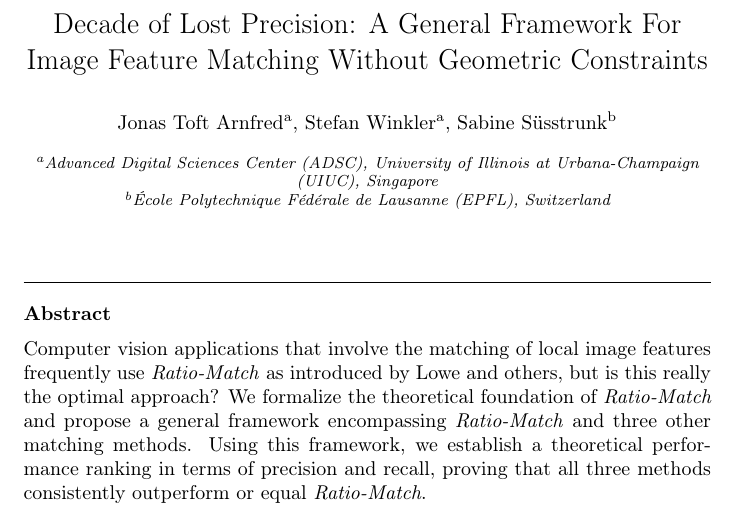
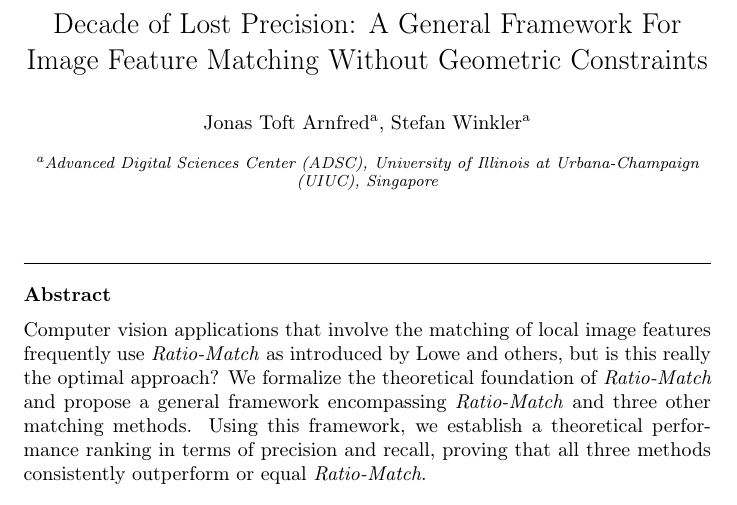
Before and after one commit to arnfred/Framework-paper, a LaTeX paper (paper.tex): part of page 1 of 19, cut so that both start at the same text. Compiled offline with pdfLaTeX.

Commit message:
Removed Sabine as Author

```diff
--- a/paper.tex
+++ b/paper.tex
@@ -39,10 +39,8 @@
 
 \author[adsc]{Jonas~Toft~Arnfred}
 \author[adsc]{Stefan~Winkler}
-\author[epfl]{Sabine~S\"usstrunk}
 
 \address[adsc]{Advanced Digital Sciences Center (ADSC), University of Illinois at Urbana-Champaign (UIUC), Singapore}
-\address[epfl]{\'Ecole Polytechnique F\'ed\'erale de Lausanne (EPFL), Switzerland}
 
 \begin{abstract}
 %\boldmath
```
